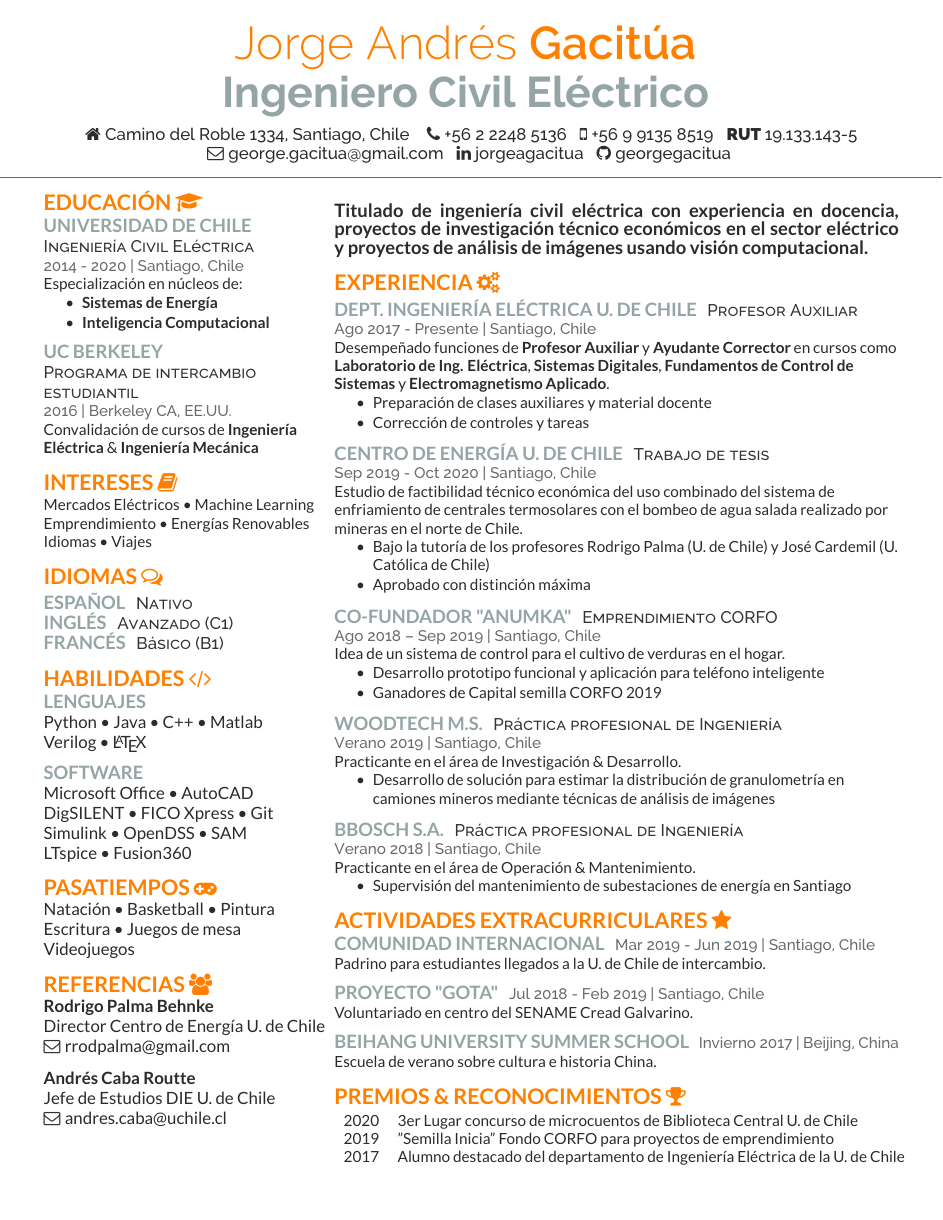
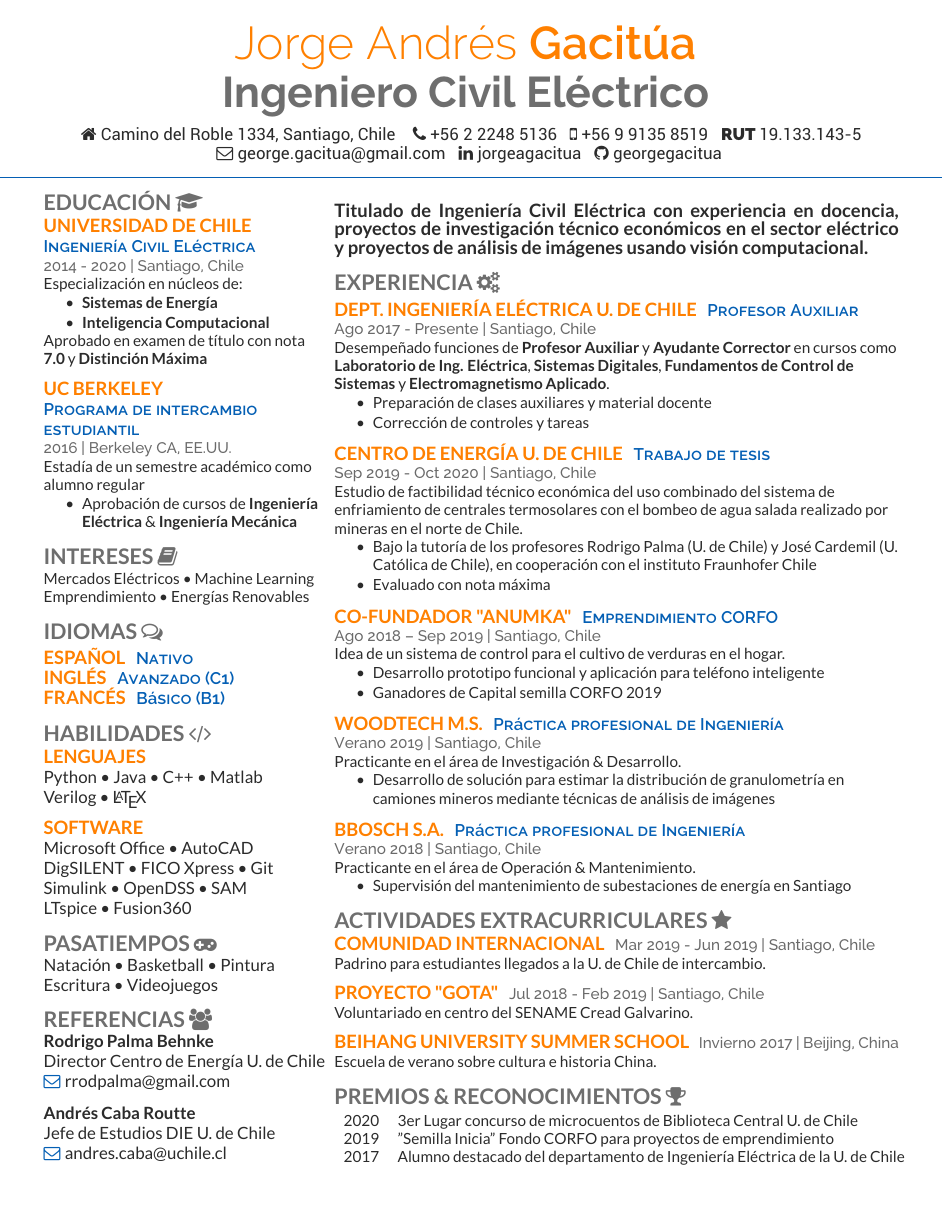
Before and after one commit to georgegacitua/CV_gacitua_jorge, a LaTeX CV (deedy_resume-openfont.tex, which reads deedy-resume-openfont.cls, education.tex, experience.tex): the whole page. Compiled offline with XeLaTeX.

Commit message:
Change the color palette and update of some items and fonts

```diff
--- a/deedy-resume-openfont.cls
+++ b/deedy-resume-openfont.cls
@@ -21,9 +21,9 @@
 
 % Color definitions
 \usepackage[usenames,dvipsnames]{xcolor}
-\definecolor{date}{HTML}{666666}
 \definecolor{orange}{HTML}{FF8000}
-\definecolor{concrete}{HTML}{95A5A6}
+\definecolor{blue}{HTML}{045FB4}
+\definecolor{concrete}{HTML}{6E6E6E}
 \definecolor{primary}{HTML}{2b2b2b}
 \definecolor{headings}{HTML}{6A6A6A}
 \definecolor{subheadings}{HTML}{333333}
@@ -31,7 +31,7 @@
 % Set main fonts
 \usepackage{fontspec}
 \setmainfont[Color=primary, Path = fonts/lato/,BoldItalicFont=Lato-BolIta,BoldFont=Lato-Bol,ItalicFont=Lato-LigIta]{Lato-Reg}
-\setsansfont[Scale=MatchLowercase,Mapping=tex-text, Path = fonts/raleway/]{Raleway-ExtraLight}
+\setsansfont[Scale=MatchLowercase,Mapping=tex-text, Path = fonts/roboto/]{Roboto-Regular}
 
 % Date command
 \usepackage[absolute]{textpos}
@@ -52,8 +52,8 @@ Last Updated on \today
 } \\[3pt]
 \centering{
 \color{primary}
-\fontspec[Path = fonts/raleway/]{Raleway-Medium}\fontsize{11pt}{14pt}\selectfont #3}
-\noindent\makebox[\linewidth]{\color{headings}\rule{\paperwidth}{0.4pt}}
+\fontspec[Path = fonts/roboto/]{Roboto-Regular}\fontsize{11pt}{14pt}\selectfont #3}
+\noindent\makebox[\linewidth]{\color{blue}\rule{\paperwidth}{0.5pt}}
 \vspace{-15pt}
 }
 
@@ -64,23 +64,23 @@ Last Updated on \today
 \newcommand{\sectionsep}{\vspace{8pt}}
 
 % Headings command
-\titleformat{\section}{\color{orange}
+\titleformat{\section}{\color{concrete}
 \scshape\fontspec[Path = fonts/lato/]{Lato-Bol}\fontsize{14pt}{16pt}\selectfont \raggedright\uppercase}{}{0em}{}
 
 % Subeadings command
 \titleformat{\subsection}{
-\color{concrete}\fontspec[Path = fonts/lato/]{Lato-Bol}\fontsize{12pt}{12pt}\selectfont\bfseries\uppercase}{}{0em}{}
+\color{orange}\fontspec[Path = fonts/lato/]{Lato-Bol}\fontsize{12pt}{12pt}\selectfont\bfseries\uppercase}{}{0em}{}
 
 \newcommand{\runsubsection}[1]{
-\color{concrete}\fontspec[Path = fonts/lato/]{Lato-Bol}\fontsize{12pt}{12pt}\selectfont\bfseries\uppercase {#1} \normalfont}
+\color{orange}\fontspec[Path = fonts/lato/]{Lato-Bol}\fontsize{12pt}{12pt}\selectfont\bfseries\uppercase {#1} \normalfont}
 
 % Descriptors command
 \newcommand{\descript}[1]{
-\color{subheadings}\raggedright\scshape\fontspec[Path = fonts/raleway/]{Raleway-Medium}\fontsize{11pt}{13pt}\selectfont {#1 \\} \normalfont}
+\color{blue}\raggedright\scshape\fontspec[Path = fonts/raleway/]{Raleway-SemiBold}\fontsize{11pt}{13pt}\selectfont {#1 \\} \normalfont}
 
-% Location command
+% Location & Date command
 \newcommand{\location}[1]{
-\color{headings}\raggedright\fontspec[Path = fonts/raleway/]{Raleway-Medium}\fontsize{10pt}{12pt}\selectfont {#1\\} \normalfont}
+\color{headings}\raggedright\fontspec[Path = fonts/raleway/]{Raleway-Medium}\fontsize{10pt}{12pt}\selectfont {#1 \\} \normalfont}
 
 % Bullet Lists with fewer gaps command
 \newenvironment{tightemize}{
--- a/education.tex
+++ b/education.tex
@@ -9,12 +9,17 @@ Especialización en núcleos de:
 \item \textbf{Sistemas de Energía}
 \item \textbf{Inteligencia Computacional}
 \end{tightemize}
+Aprobado en examen de título con nota \textbf{7.0} y \textbf{Distinción Máxima}
 \sectionsep
 
 \subsection{UC Berkeley}
 \descript{Programa de intercambio estudiantil}
 \location{2016 | Berkeley CA, EE.UU.}
-Convalidación de cursos de \textbf{Ingeniería\\ Eléctrica} \& \textbf{Ingeniería Mecánica}
+Estadía de un semestre académico como alumno regular
+\begin{tightemize}
+\item Aprobación de cursos de \textbf{Ingeniería Eléctrica} \& \textbf{Ingeniería Mecánica}
+\end{tightemize}
+
 \sectionsep
 
 %\subsection{Colegio San Ignacio}
--- a/experience.tex
+++ b/experience.tex
@@ -14,8 +14,8 @@ Desempeñado funciones de \textbf{Profesor Auxiliar} y \textbf{Ayudante Correcto
 \location{Sep 2019 - Oct 2020 | Santiago, Chile}
 Estudio de factibilidad técnico económica del uso combinado del sistema de enfriamiento de centrales termosolares con el bombeo de agua salada realizado por mineras en el norte de Chile.
 \begin{tightemize}
-\item Bajo la tutoría de los profesores Rodrigo Palma (U. de Chile) y José Cardemil (U. Católica de Chile)
-\item Aprobado con distinción máxima
+\item Bajo la tutoría de los profesores Rodrigo Palma (U. de Chile) y José Cardemil (U. Católica de Chile), en cooperación con el instituto Fraunhofer Chile
+\item Evaluado con nota máxima
 \end{tightemize}
 \sectionsep
 
--- a/hobbies.tex
+++ b/hobbies.tex
@@ -1,5 +1,4 @@
 \section{Pasatiempos \faGamepad}
 Natación \textbullet{} Basketball \textbullet{} Pintura\\
-Escritura \textbullet{} Juegos de mesa \\
-Videojuegos
+Escritura \textbullet{} Videojuegos
 \sectionsep
--- a/interests.tex
+++ b/interests.tex
@@ -1,5 +1,4 @@
 \section{Intereses \faBook}
 Mercados Eléctricos \textbullet{} Machine Learning\\
-Emprendimiento \textbullet{} Energías Renovables\\
-Idiomas \textbullet{} Viajes
+Emprendimiento \textbullet{} Energías Renovables
 \sectionsep
--- a/resume.tex
+++ b/resume.tex
@@ -1,6 +1,6 @@
 \sectionsep
 \begingroup
 \fontsize{12pt}{14pt}\selectfont
-\textbf{Titulado de ingeniería civil eléctrica con experiencia en docencia, proyectos de investigación técnico económicos en el sector eléctrico y proyectos de análisis de imágenes usando visión computacional.}
+\textbf{Titulado de Ingeniería Civil Eléctrica con experiencia en docencia, proyectos de investigación técnico económicos en el sector eléctrico y proyectos de análisis de imágenes usando visión computacional.}
 \endgroup
 \sectionsep
```
Also changed, not shown: deedy_resume-openfont.tex (+1 -1 lines), fonts/FontAwesome.ttf (added), fonts/roboto/Roboto-Bold.ttf (added), fonts/roboto/Roboto-BoldItalic.ttf (added), fonts/roboto/Roboto-Italic.ttf (added), fonts/roboto/Roboto-Light.ttf (added), fonts/roboto/Roboto-LightItalic.ttf (added), fonts/roboto/Roboto-Medium.ttf (added), fonts/roboto/Roboto-MediumItalic.ttf (added), fonts/roboto/Roboto-Regular.ttf (added), fonts/roboto/Roboto-Thin.ttf (added), fonts/roboto/Roboto-ThinItalic.ttf (added).
